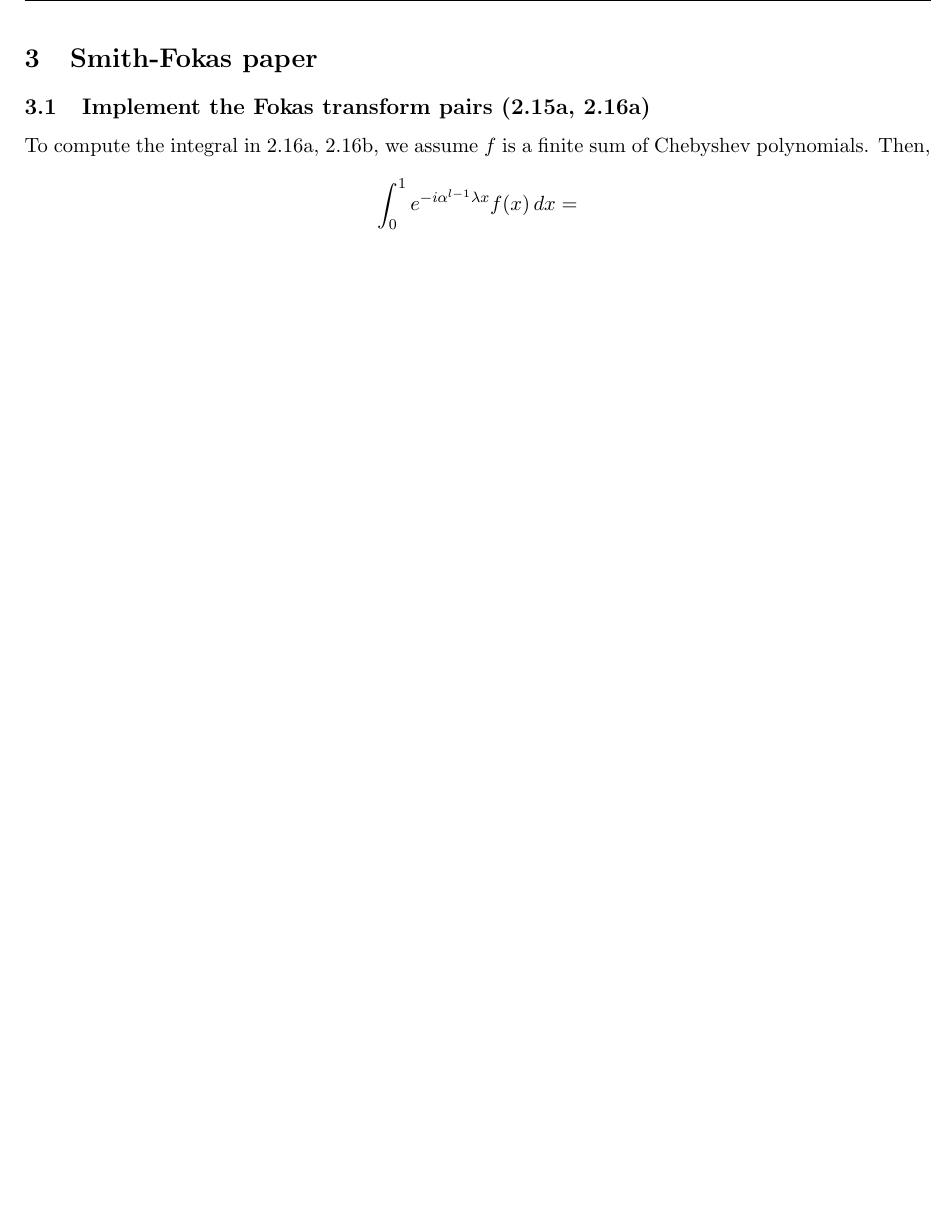
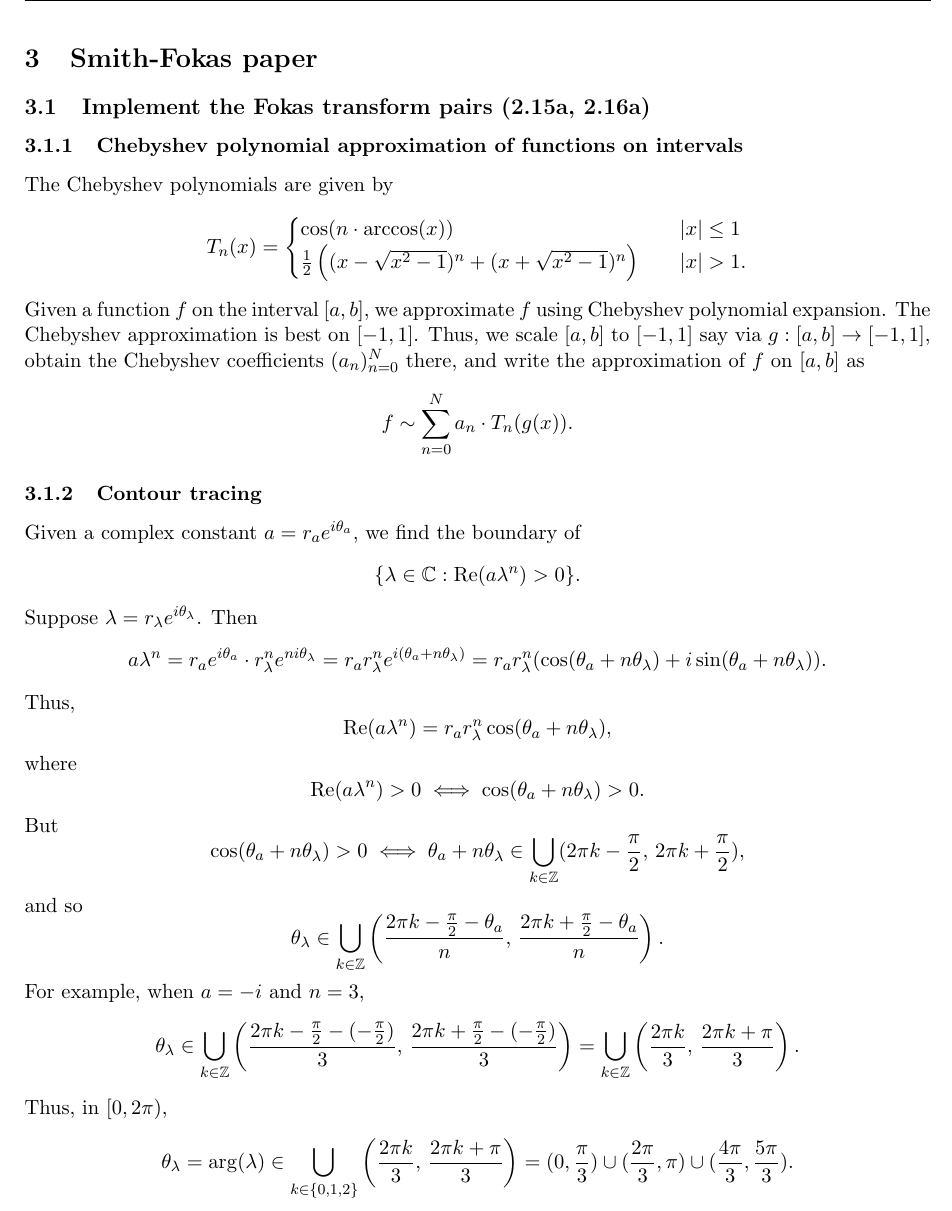
Before and after one commit to largecats/capstone-project, a LaTeX document (readings/notes.tex, which reads readings/preamble.tex): part of page 33 of 33, cut so that both start at the same text, the shorter picture padded with empty space. Compiled offline with pdfLaTeX.

Commit message:
Notes on Chebyshev approximation and contour tracing

```diff
--- a/readings/notes.tex
+++ b/readings/notes.tex
@@ -1564,8 +1564,33 @@ Following the steps in the previous section gives $U^+$.
 \newpage
 \section{Smith-Fokas paper}
 \subsection{Implement the Fokas transform pairs (2.15a, 2.16a)}
-To compute the integral in 2.16a, 2.16b, we assume $f$ is a finite sum of Chebyshev polynomials. Then,
-\begin{align*}
-    \int_0^1 e^{-i\alpha^{l-1}\lambda x}f(x)\,dx &=
-\end{align*}
+\subsubsection{Chebyshev polynomial approximation of functions on intervals}
+The Chebyshev polynomials are given by
+\[
+    T_n(x) =
+\begin{cases}
+    \cos(n\cdot \arccos(x))&\quad\mbox{$|x|\leq 1$}\\
+    \frac{1}{2}\left((x-\sqrt{x^2-1})^n + (x+\sqrt{x^2-1})^n\right)&\quad\mbox{$|x|>1$}.
+\end{cases}
+\]
+Given a function $f$ on the interval $[a,b]$, we approximate $f$ using Chebyshev polynomial expansion. The Chebyshev approximation is best on $[-1,1]$. Thus, we scale $[a,b]$ to $[-1,1]$ say via $g:[a,b]\to [-1,1]$, obtain the Chebyshev coefficients $(a_n)_{n=0}^N$ there, and write the approximation of $f$ on $[a,b]$ as
+\[f\sim \sum_{n=0}^N a_n\cdot T_n(g(x)).\]
+
+\subsubsection{Contour tracing}
+Given a complex constant $a=r_a e^{i\theta_a}$, we find the boundary of
+\[\{\lambda\in\C: \real(a\lambda^n)>0\}.\]
+Suppose $\lambda=r_\lambda e^{i\theta_\lambda}$. Then
+\[a\lambda^n = r_ae^{i\theta_a}\cdot r_\lambda^n e^{ni\theta_\lambda} = r_a r_\lambda^n e^{i(\theta_a+n\theta_\lambda)} = r_ar_\lambda^n(\cos(\theta_a+n\theta_\lambda) + i\sin(\theta_a+n\theta_\lambda)).\]
+Thus,
+\[\real(a\lambda^n) = r_ar_\lambda^n \cos(\theta_a+n\theta_\lambda),\]
+where
+\[\real(a\lambda^n)>0 \iff \cos(\theta_a+n\theta_\lambda)>0.\]
+But
+\[\cos(\theta_a+n\theta_\lambda)>0 \iff \theta_a+n\theta_\lambda\in \bigcup_{k\in\Z}(2\pi k -\frac{\pi}{2},\,2\pi k + \frac{\pi}{2}),\]
+and so
+\[\theta_\lambda\in \bigcup_{k\in\Z}\left(\frac{2\pi k -\frac{\pi}{2}-\theta_a}{n},\,\frac{2\pi k + \frac{\pi}{2}-\theta_a}{n}\right).\]
+For example, when $a=-i$ and $n=3$,
+\[\theta_\lambda\in \bigcup_{k\in\Z}\left(\frac{2\pi k -\frac{\pi}{2}-(-\frac{\pi}{2})}{3},\,\frac{2\pi k + \frac{\pi}{2}-(-\frac{\pi}{2})}{3}\right) = \bigcup_{k\in\Z}\left(\frac{2\pi k}{3},\,\frac{2\pi k + \pi}{3}\right).\]
+Thus, in $[0,2\pi)$,
+\[\theta_\lambda=\arg(\lambda)\in \bigcup_{k\in\{0,1,2\}}\left(\frac{2\pi k}{3},\,\frac{2\pi k + \pi}{3}\right) = (0,\frac{\pi}{3})\cup (\frac{2\pi}{3}, \pi)\cup (\frac{4\pi}{3}, \frac{5\pi}{3}).\]
 \end{document}
--- a/readings/preamble.tex
+++ b/readings/preamble.tex
@@ -118,7 +118,8 @@
 \DeclareMathOperator{\rank}{rank}
 \DeclareMathOperator{\Span}{span}
 \DeclareMathOperator{\len}{length}
-%\newcommand{\Re}{\mathrm{Re}} %real part
+\newcommand{\real}{\mathrm{Re}} %real part
+\newcommand{\imag}{\mathrm{Im}} %imaginary part
 
 \providecommand{\LIN}[1]{{\color{blue}#1}} %Linda's notes
 
```
Also changed, not shown: readings/literature/Smith Fokas.pdf, readings/notes.pdf, 2 other files.
